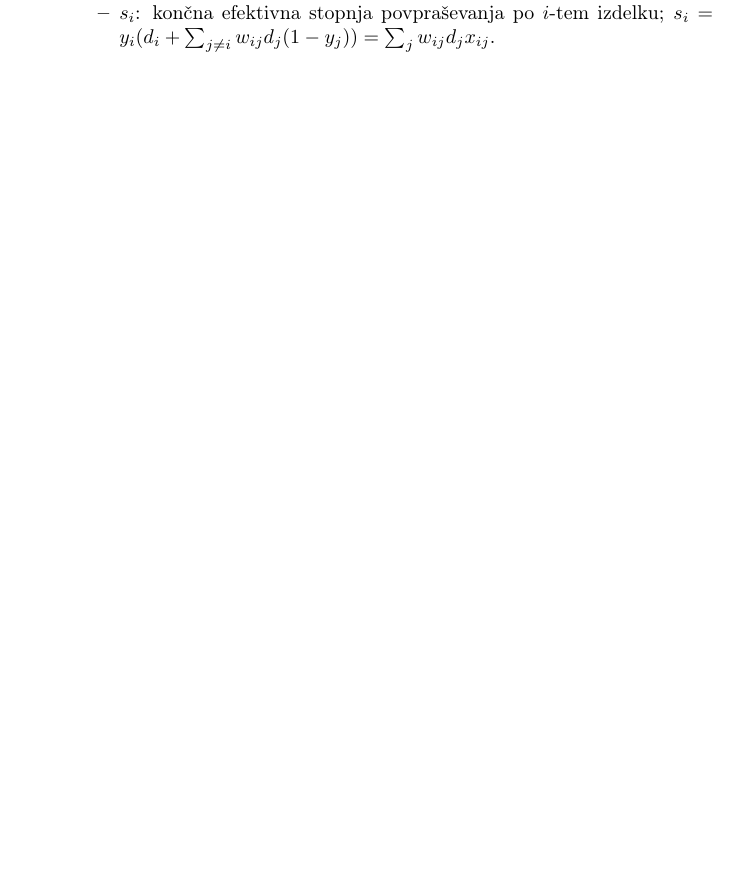
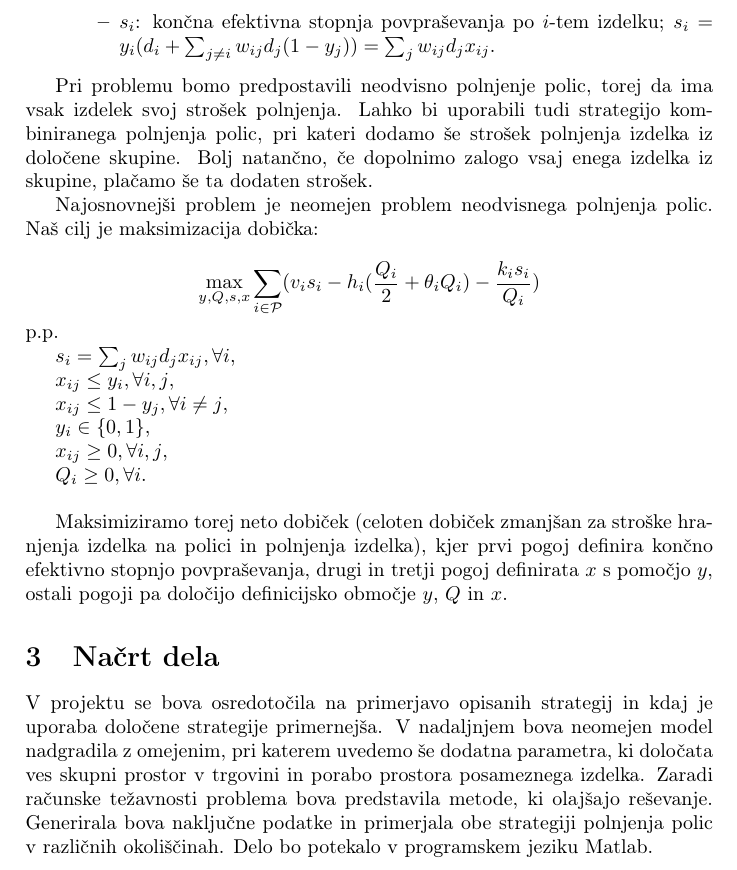
Before and after one commit to jernejbanevec/Upravljanje-maloprodajnega-prostora, a LaTeX document (Kratko-porocilo/kratko-porocilo.tex): part of page 3 of 3 before the commit and part of page 4 of 4 after it, cut so that both start at the same text, the shorter picture padded with empty space. Compiled offline with pdfLaTeX.

Commit message:
Dodal izgubljeno kodo.

```diff
--- a/Kratko-porocilo/kratko-porocilo.tex
+++ b/Kratko-porocilo/kratko-porocilo.tex
@@ -77,4 +77,36 @@ Definirajmo:
 \item $ s_i $: končna efektivna stopnja povpraševanja po $i$-tem izdelku; $s_i = y_i (d_i + \sum_{j \ne i} w_{ij} d_j (1-y_j)) = \sum_j  w_{ij} d_j x_{ij}.$
 \end{itemize}
 \end{itemize}
+
+
+Pri problemu bomo predpostavili neodvisno polnjenje polic, torej da  ima vsak izdelek svoj strošek polnjenja. Lahko bi uporabili tudi strategijo kombiniranega polnjenja polic, pri kateri dodamo še strošek polnjenja izdelka iz določene skupine. Bolj natančno, če dopolnimo zalogo vsaj enega izdelka iz skupine, plačamo še ta dodaten strošek.
+
+
+Najosnovnejši problem je neomejen problem neodvisnega polnjenja polic. Naš cilj je maksimizacija dobička:
+
+$$  \max_{y, Q,  s, x}  \sum_{i \in \mathcal{P}} ( v_i s_ i - h_i (\frac{Q_i }{ 2} + \theta_i Q_i) - \frac{k_i s_i}{Q_i})   $$
+p.p.
+
+ $ s_i = \sum_j w_{ij} d_j x_{ij}, \forall i$,
+
+$ x_{ij} \leq y_i, \forall i, j  $,
+
+$ x_{ij} \leq 1 - y_j, \forall i \ne j$,
+
+$ y_i \in \{0,1\}$,
+
+$ x_{ij} \geq 0, \forall i,j$,
+
+$Q_i \geq 0, \forall i$.
+
+\vspace*{4 mm}
+Maksimiziramo torej neto dobiček (celoten dobiček zmanjšan za stroške hranjenja izdelka na polici in polnjenja izdelka), kjer prvi pogoj definira končno efektivno stopnjo povpraševanja, drugi in tretji pogoj definirata $x$ s pomočjo $y$, ostali pogoji pa določijo definicijsko območje $y$, $Q$ in $x$.
+
+
+\section{Načrt dela}
+
+V projektu se bova osredotočila na primerjavo opisanih strategij in kdaj je uporaba določene strategije primernejša. V nadaljnjem bova neomejen model nadgradila z omejenim, pri katerem uvedemo še dodatna parametra, ki določata ves skupni prostor v trgovini in porabo prostora posameznega izdelka. Zaradi računske težavnosti problema bova predstavila metode, ki olajšajo reševanje. Generirala bova naključne podatke in primerjala obe strategiji polnjenja polic v različnih okoliščinah. Delo bo potekalo v programskem jeziku Matlab.
+
+
+
 \end{document}
```
Also changed, not shown: 3 other files.
